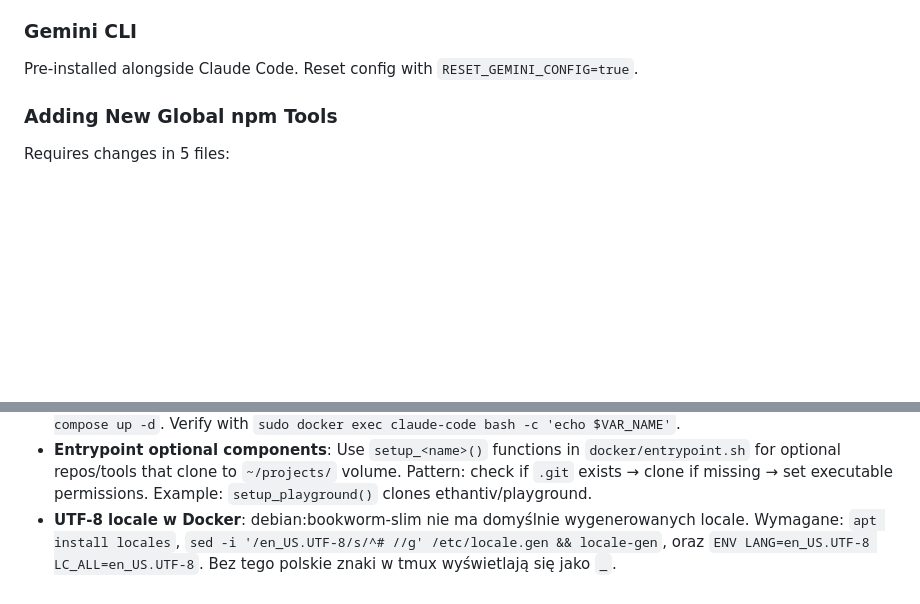
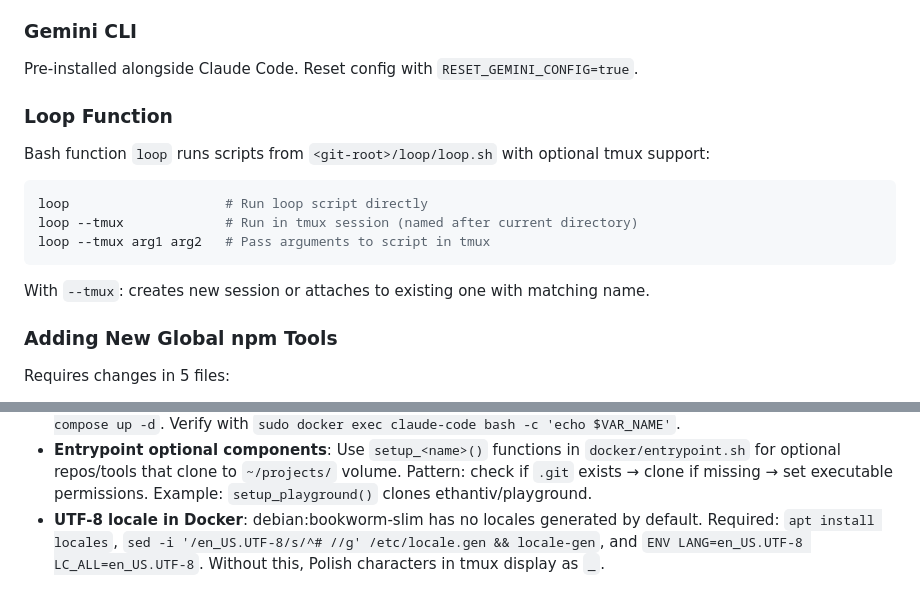
Before and after one commit to ethantiv/ai-devcontainer-sync-pub, a Markdown page: CLAUDE.md, 2 parts joined by grey strips. Rendered like a GitHub page; blank space fills up the shorter version.

Commit message:
docs(CLAUDE.md): document loop function and translate UTF-8 locale entry
Add Loop Function section describing bash `loop` with tmux support.
Translate UTF-8 locale entry from Polish to English for consistency.

Co-Authored-By: Claude Opus 4.5 <noreply@anthropic.com>

````diff
--- a/CLAUDE.md
+++ b/CLAUDE.md
@@ -55,6 +55,18 @@ MCP servers require `uvx` (from `uv`). Installed via Dockerfile in DevContainer/
 ### Gemini CLI
 
 Pre-installed alongside Claude Code. Reset config with `RESET_GEMINI_CONFIG=true`.
+
+### Loop Function
+
+Bash function `loop` runs scripts from `<git-root>/loop/loop.sh` with optional tmux support:
+
+```bash
+loop                    # Run loop script directly
+loop --tmux             # Run in tmux session (named after current directory)
+loop --tmux arg1 arg2   # Pass arguments to script in tmux
+```
+
+With `--tmux`: creates new session or attaches to existing one with matching name.
 
 ### Adding New Global npm Tools
 
@@ -148,4 +160,4 @@ Changes to setup/sync logic must be applied in parallel across:
 - **Claude binary in Docker**: Lives at `~/.claude/bin/claude` (volume). Scripts should define wrapper: `CLAUDE_CMD="${CLAUDE_DIR}/bin/claude"; claude() { "$CLAUDE_CMD" "$@"; }` to ensure correct binary is used regardless of PATH.
 - **Testing Docker on Raspberry Pi**: `ssh mirek@raspberrypi.local`, then `cd ~/Downloads/ai-devcontainer-sync/docker && git pull && sudo docker compose down && sudo docker compose build --no-cache && sudo docker compose up -d`. Verify with `sudo docker exec claude-code bash -c 'echo $VAR_NAME'`.
 - **Entrypoint optional components**: Use `setup_<name>()` functions in `docker/entrypoint.sh` for optional repos/tools that clone to `~/projects/` volume. Pattern: check if `.git` exists → clone if missing → set executable permissions. Example: `setup_playground()` clones ethantiv/playground.
-- **UTF-8 locale w Docker**: debian:bookworm-slim nie ma domyślnie wygenerowanych locale. Wymagane: `apt install locales`, `sed -i '/en_US.UTF-8/s/^# //g' /etc/locale.gen && locale-gen`, oraz `ENV LANG=en_US.UTF-8 LC_ALL=en_US.UTF-8`. Bez tego polskie znaki w tmux wyświetlają się jako `_`.
+- **UTF-8 locale in Docker**: debian:bookworm-slim has no locales generated by default. Required: `apt install locales`, `sed -i '/en_US.UTF-8/s/^# //g' /etc/locale.gen && locale-gen`, and `ENV LANG=en_US.UTF-8 LC_ALL=en_US.UTF-8`. Without this, Polish characters in tmux display as `_`.
````
